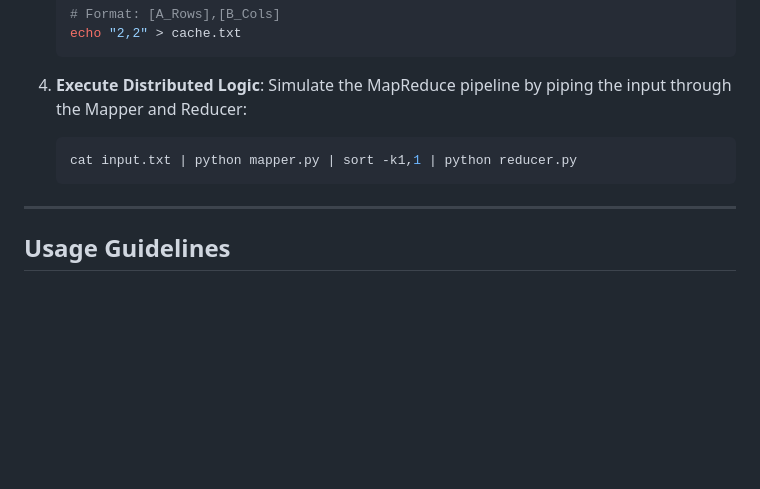
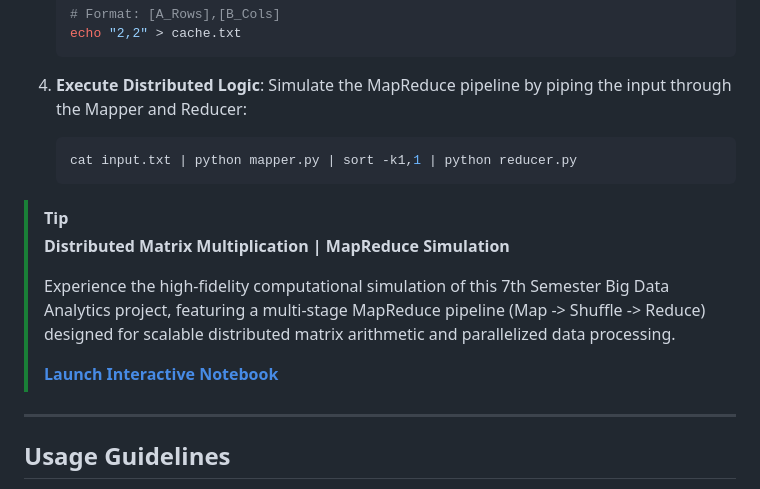
Before and after one commit to Amey-Thakur/HADOOP, a Markdown page: README.md, the part around the change. Rendered like a GitHub page; blank space fills up the shorter version.

Commit message:
HADOOP
Co-authored-by: Mega Satish <mega.modha@gmail.com>

````diff
--- a/README.md
+++ b/README.md
@@ -173,6 +173,13 @@ HADOOP/
     cat input.txt | python mapper.py | sort -k1,1 | python reducer.py
     ```
 
+> [!TIP]
+> **Distributed Matrix Multiplication | MapReduce Simulation**
+>
+> Experience the high-fidelity computational simulation of this 7th Semester Big Data Analytics project, featuring a multi-stage MapReduce pipeline (Map -> Shuffle -> Reduce) designed for scalable distributed matrix arithmetic and parallelized data processing.
+>
+> [**Launch Interactive Notebook**](https://amey-thakur.github.io/HADOOP/)
+
 ---
 
 <!-- =========================================================================================
````
